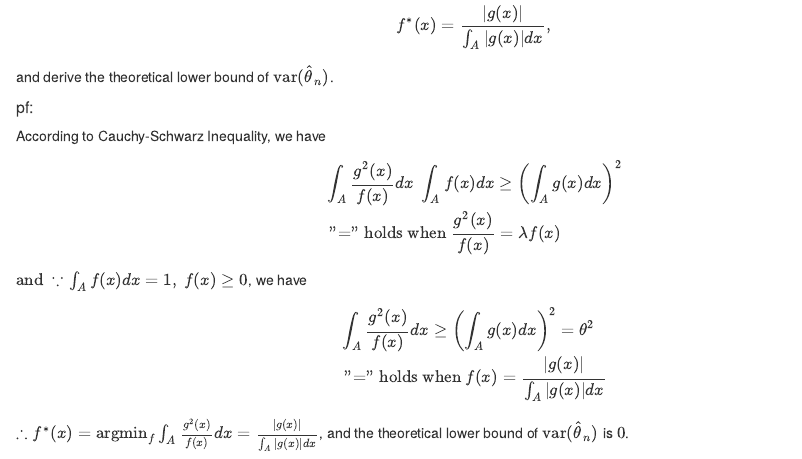
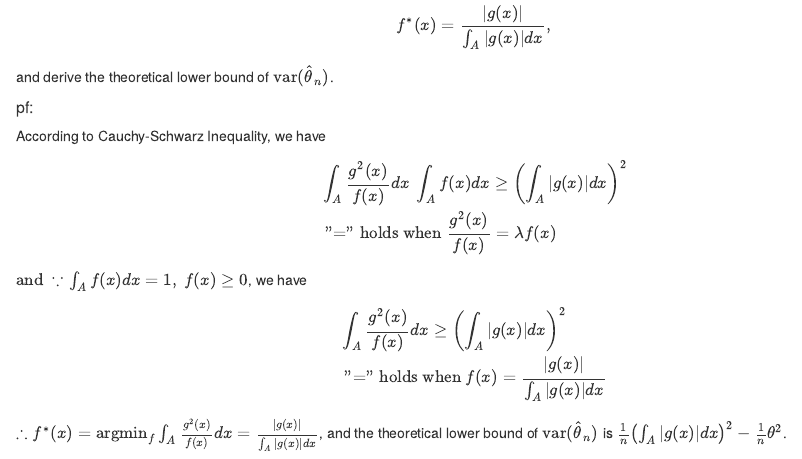
Before and after one commit to Hansy1999/Fudan-Statistical-Computing, an R Markdown document (homeworks/hw3/hw3.Rmd): the page in a window 1100 px wide, from 2200 px down. The pictures show the output file homeworks/hw3/hw3.html that the author committed with the source, opened offline.

Commit message:
some updates

```diff
--- a/homeworks/hw3/hw3.Rmd
+++ b/homeworks/hw3/hw3.Rmd
@@ -102,17 +102,17 @@ and derive the theoretical lower bound of ${\rm var}(\widehat\theta_n)$.
 According to Cauchy-Schwarz Inequality, we have
 $$
 \begin{align}
-&\int_A \frac{g^2(x)}{f(x)}dx \ \int_A f(x)dx \ge \left(\int_A g(x)dx \right)^2 \\
+&\int_A \frac{g^2(x)}{f(x)}dx \ \int_A f(x)dx \ge \left(\int_A |g(x)|dx \right)^2 \\
 &"=" {\rm holds \ when}\ \frac{g^2(x)}{f(x)}=\lambda f(x) \\
 \end{align}
 $$
 ${\rm and}\ \because \int_A f(x)dx =1,\  f(x)\ge 0$, we have
 $$
 \begin{align}
-& \int_A \frac{g^2(x)}{f(x)}dx \ge \left(\int_A g(x)dx \right)^2 = \theta^2\\
+& \int_A \frac{g^2(x)}{f(x)}dx \ge \left(\int_A |g(x)|dx \right)^2\\
 &"=" {\rm holds \ when}\ f(x)=\frac{|g(x)|}{\int_A |g(x)|dx}
 \end{align}
 $$
 
 
-$\therefore f^*(x) = {\rm argmin}_f \int_A \frac{g^2(x)}{f(x)}dx = \frac{|g(x)|}{\int_A |g(x)|dx}$, and the theoretical lower bound of ${\rm var}(\widehat\theta_n)$ is $0$.
+$\therefore f^*(x) = {\rm argmin}_f \int_A \frac{g^2(x)}{f(x)}dx = \frac{|g(x)|}{\int_A |g(x)|dx}$, and the theoretical lower bound of ${\rm var}(\widehat\theta_n)$ is $\frac{1}{n}\left(\int_A |g(x)|dx \right)^2 - \frac{1}{n}\theta^2$.
```
Also changed, not shown: homeworks/hw3/hw3.html.
